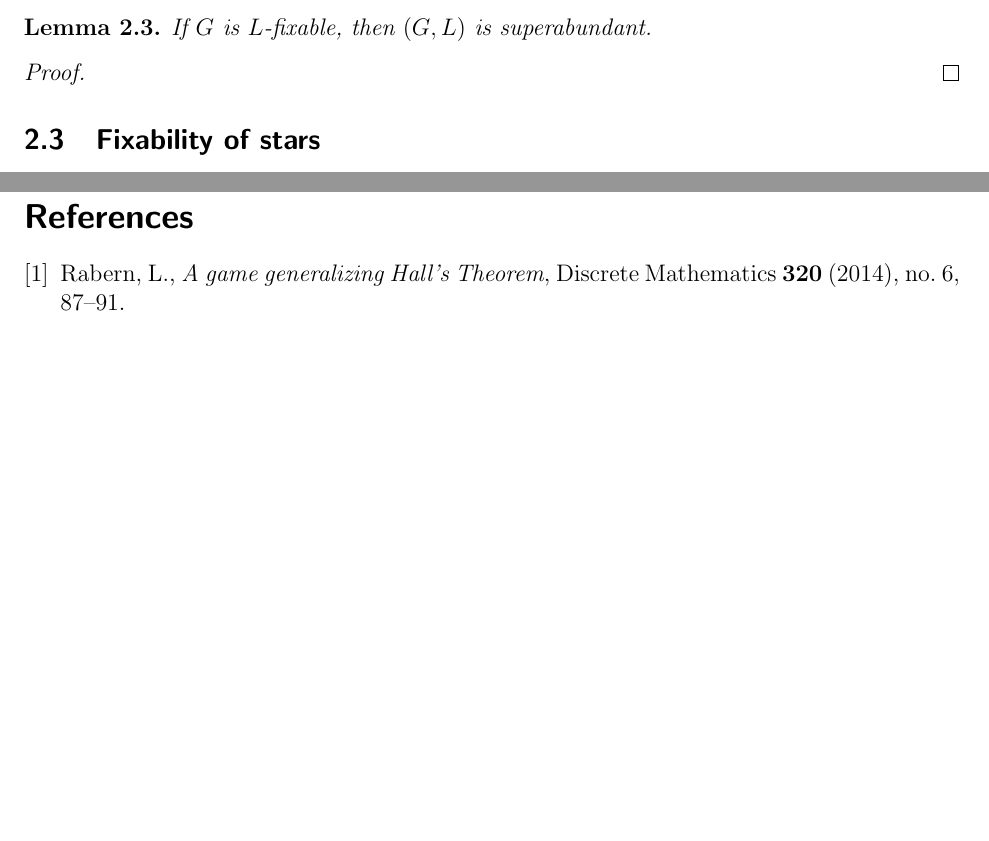
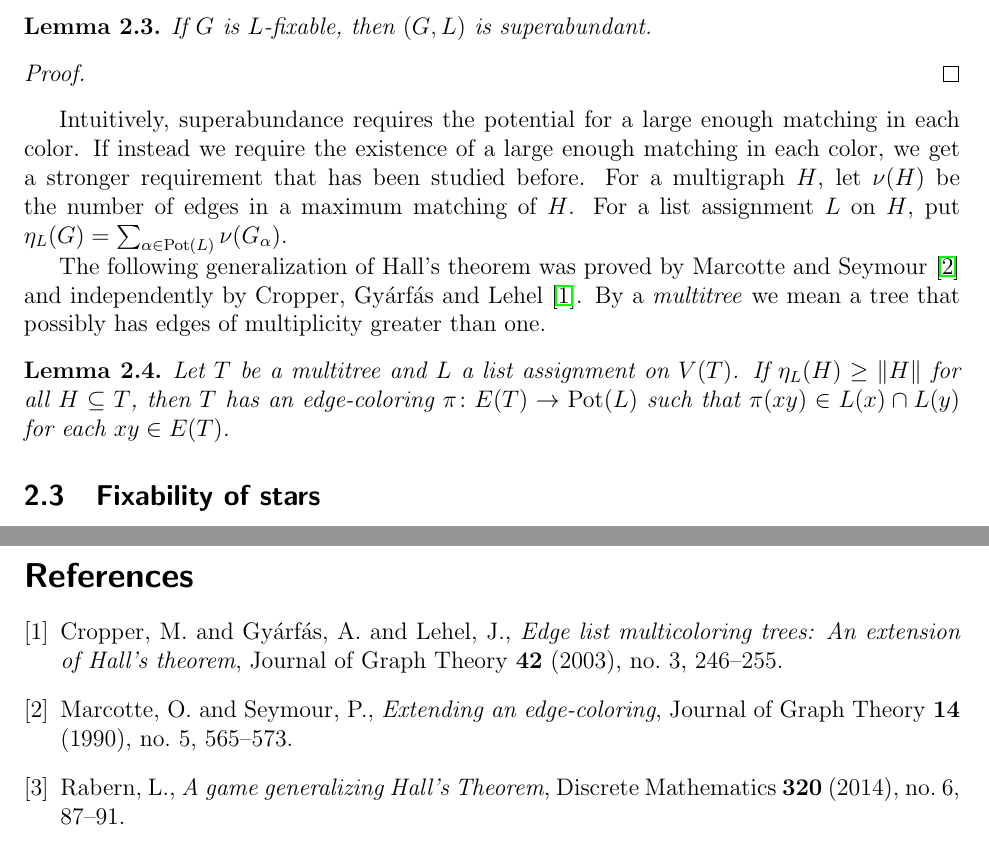
Before and after one commit to landon/Research, a LaTeX document (fixable/fixable.tex): two parts of pages 2 and 4 of 4, joined at a grey line, cut so that both start at the same text, the shorter picture padded with empty space. Compiled offline with pdfLaTeX.

Commit message:
added marcotte-seymour result

```diff
--- a/fixable/fixable.tex
+++ b/fixable/fixable.tex
@@ -152,6 +152,16 @@ If $G$ is $L$-fixable, then $(G, L)$ is superabundant.
 \begin{proof}
 \end{proof}
 
+Intuitively, superabundance requires the potential for a large enough matching in each color. If instead we require the existence of a large enough matching in each color, we get a stronger requirement that has been studied before. For a multigraph $H$, let $\nu(H)$ be the number of edges in a maximum matching of $H$.
+For a list assignment $L$ on $H$, put $\eta_L(G) = \sum_{\alpha \in \pot(L)} \nu(G_\alpha)$.
+
+The following generalization of Hall's theorem was proved by Marcotte and Seymour \cite{marcotte1990extending} and independently by Cropper, Gy{\'a}rf{\'a}s and Lehel \cite{cropper2003edge}.  By a \emph{multitree} we mean a tree that possibly has edges of multiplicity greater than one.
+
+\begin{lem}\label{MultiTreeHall}
+Let $T$ be a multitree and $L$ a list assignment on $V(T)$.  If $\eta_L(H) \ge \size{H}$ for all $H \subseteq T$, then $T$ has an edge-coloring $\func{\pi}{E(T)}{\pot(L)}$ such that
+$\pi(xy) \in L(x) \cap L(y)$ for each $xy \in E(T)$.
+\end{lem}
+
 \subsection{Fixability of stars}
 When $G$ is a star, the conjunction of our two necessary conditions is sufficient. This generalizes Vizing fans \cite{Vizing76}; in the next section we will define ``Kierstead-Tashkinov-Vizing assignments'' and show that they are always superabundant.  In \cite{HallGame}, the second author proved a common generalization of Theorem \ref{FixabilityOfStars} and Hall's theorem.  In particular, Theorem \ref{FixabilityOfStars} holds for multistars as well; the proof for multistars is nearly identical, but notationally cumbersome.
 
```
Also changed, not shown: fixable/fixable.pdf.
